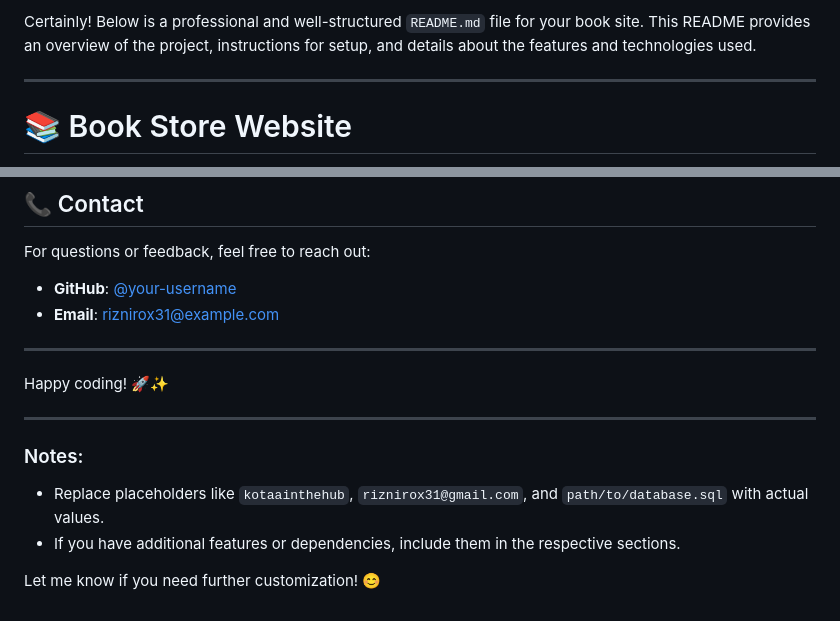
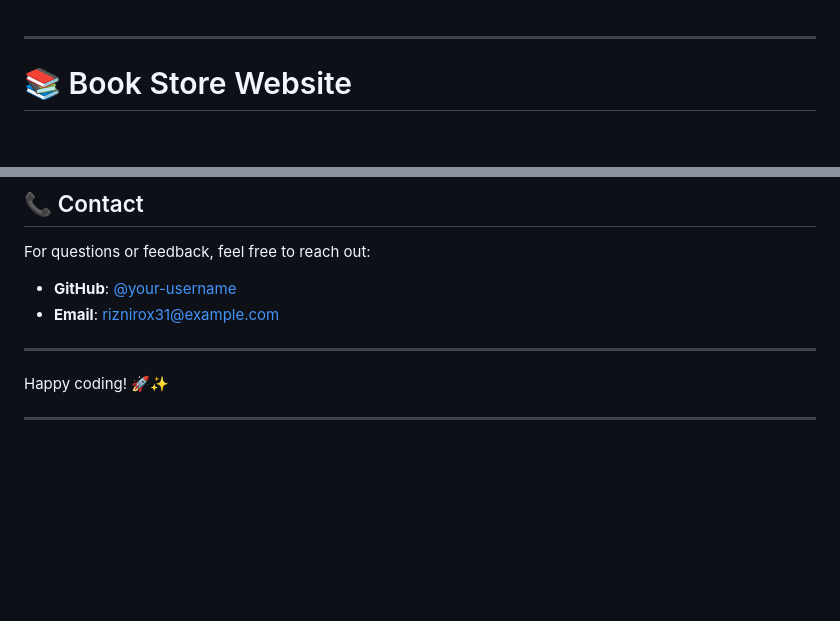
Before and after one commit to kotaainthehub/book-store-website, a Markdown page: README.md, 2 parts joined by grey strips. Drawn GitHub-style; blank space fills up the shorter version.

```diff
--- a/README.md
+++ b/README.md
@@ -1,4 +1,3 @@
-Certainly! Below is a professional and well-structured `README.md` file for your book site. This README provides an overview of the project, instructions for setup, and details about the features and technologies used.
 
 ---
 
@@ -155,9 +154,3 @@ For questions or feedback, feel free to reach out:
 Happy coding! 🚀✨
 
 ---
-
-### Notes:
-- Replace placeholders like `kotaainthehub`, `riznirox31@gmail.com`, and `path/to/database.sql` with actual values.
-- If you have additional features or dependencies, include them in the respective sections.
-
-Let me know if you need further customization! 😊
```
